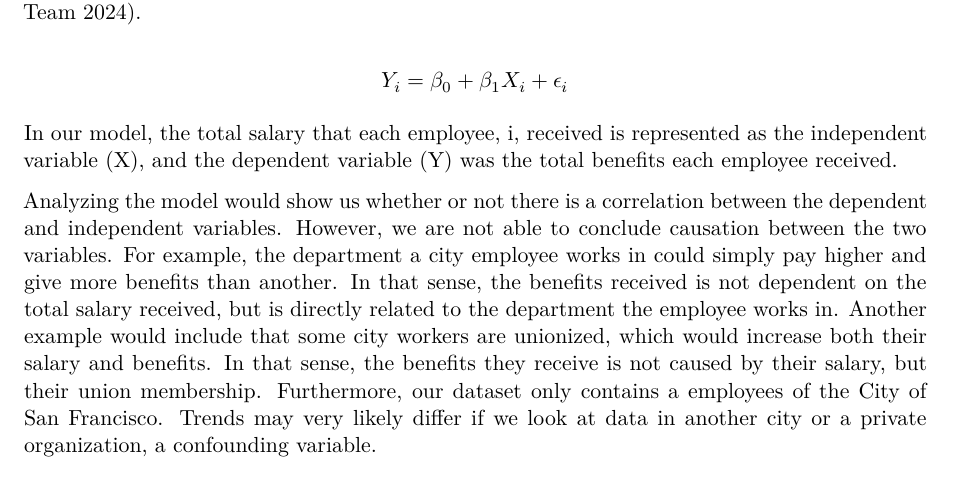
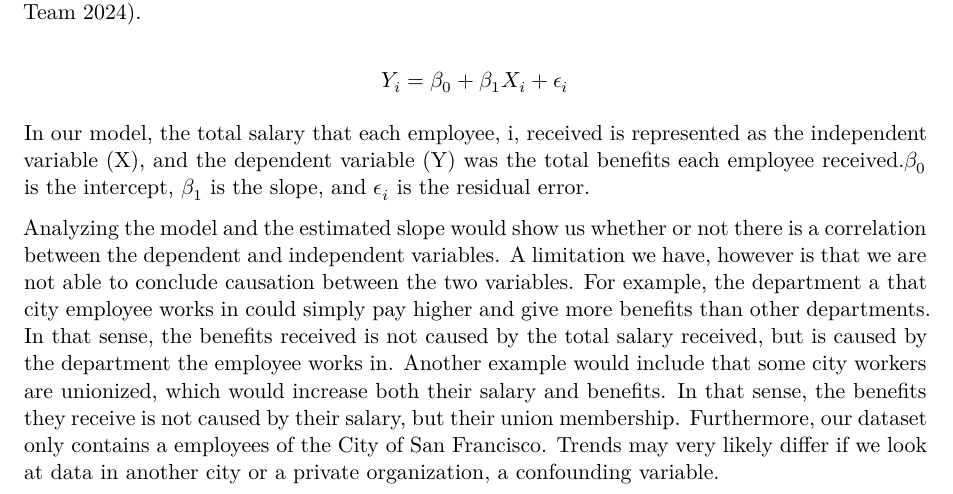
Before and after one commit to TFang96/MATH261A, a Quarto document (Paper 1/WriteUp.qmd): part of page 2 of 4, cut so that both start at the same text. Rendered offline with R 4.5, knitr and Pandoc in place of Quarto, then LaTeX, with nearby package versions; some code elsewhere in the file could not run offline.

Commit message:
Updated the methods section.

```diff
--- a/Paper 1/WriteUp.qmd
+++ b/Paper 1/WriteUp.qmd
@@ -63,9 +63,9 @@ $$
 Y_{i} = \beta_{0} + \beta_{1}X_{i} + \epsilon_{i}
 $$
 
-In our model, the total salary that each employee, i, received is represented as the independent variable (X), and the dependent variable (Y) was the total benefits each employee received.
+In our model, the total salary that each employee, i, received is represented as the independent variable (X), and the dependent variable (Y) was the total benefits each employee received.$\beta_0$ is the intercept, $\beta_1$ is the slope, and $\epsilon_i$ is the residual error.
 
-Analyzing the model would show us whether or not there is a correlation between the dependent and independent variables. However, we are not able to conclude causation between the two variables. For example, the department a city employee works in could simply pay higher and give more benefits than another. In that sense, the benefits received is not dependent on the total salary received, but is directly related to the department the employee works in. Another example would include that some city workers are unionized, which would increase both their salary and benefits. In that sense, the benefits they receive is not caused by their salary, but their union membership. Furthermore, our dataset only contains a employees of the City of San Francisco. Trends may very likely differ if we look at data in another city or a private organization, a confounding variable.
+Analyzing the model and the estimated slope would show us whether or not there is a correlation between the dependent and independent variables. A limitation we have, however is that we are not able to conclude causation between the two variables. For example, the department a that city employee works in could simply pay higher and give more benefits than other departments. In that sense, the benefits received is not caused by the total salary received, but is caused by the department the employee works in. Another example would include that some city workers are unionized, which would increase both their salary and benefits. In that sense, the benefits they receive is not caused by their salary, but their union membership. Furthermore, our dataset only contains a employees of the City of San Francisco. Trends may very likely differ if we look at data in another city or a private organization, a confounding variable.
 
 ## Results
 
```
